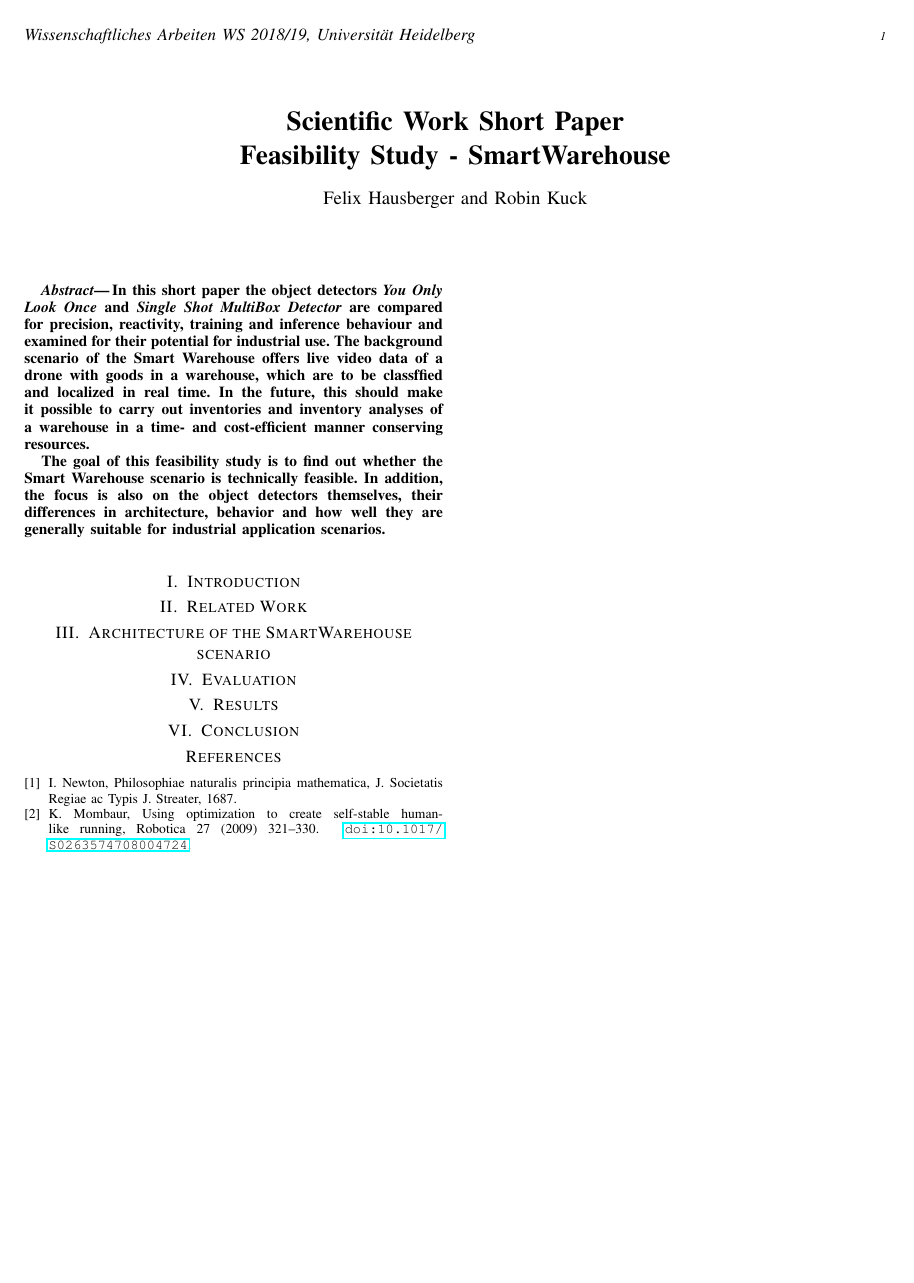
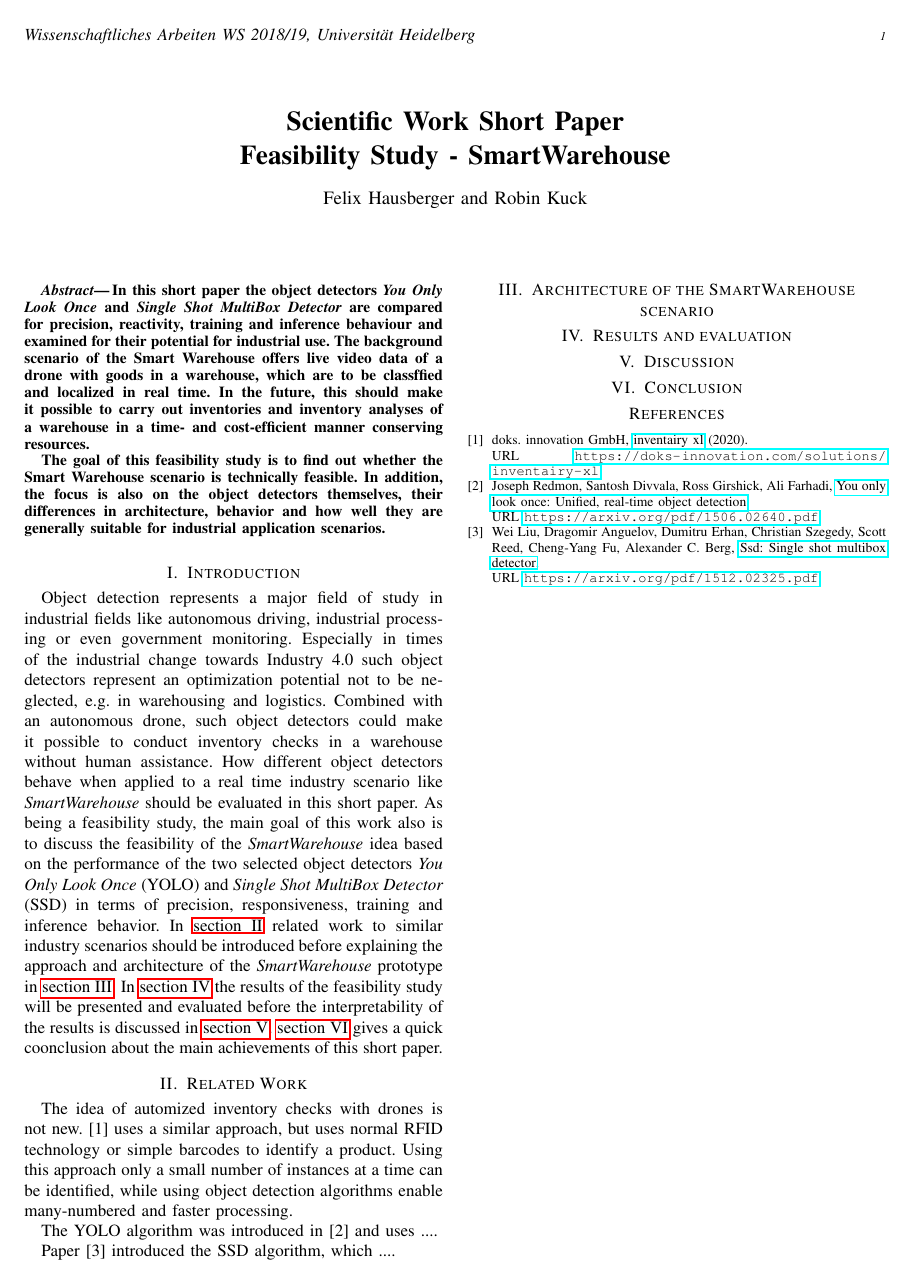
Before and after one commit to fidsusj/ShortPaper, a LaTeX paper (wissarbIEEE-template.tex, which reads mybibfile.bib): the whole page. Compiled offline with pdfLaTeX.

Commit message:
main: added introduction and started related work

```diff
--- a/mybibfile.bib
+++ b/mybibfile.bib
@@ -5,4 +1,2 @@
-  Year                     = {2009},
+% This file was created with Citavi 6.7.0.0
 
-  Month                    = {May},
-  Pages                    = {321--330},
@@ -13 +2,0 @@
-  Doi                      = {10.1017/S0263574708004724},
@@ -18,0 +7 @@
+ url = {https://doks-innovation.com/solutions/inventairy-xl},
@@ -22,4 +11,0 @@
-  title={Philosophiae naturalis principia mathematica},
-  author={Newton, Isaac},
-  year={1687},
-  publisher={J. Societatis Regiae ac Typis J. Streater}
@@ -25,0 +17 @@
+ url = {https://arxiv.org/pdf/1506.02640.pdf},
@@ -26,0 +26,3 @@
+ url = {https://arxiv.org/pdf/1512.02325.pdf},
+ urldate = {2020-12-31}
+}
--- a/wissarbIEEE-template.tex
+++ b/wissarbIEEE-template.tex
@@ -40,15 +40,23 @@ The goal of this feasibility study is to find out whether the Smart Warehouse sc
 %%%%%%%%%%%%%%%%%%%%%%%%%%%%%%%%%%%%%%%%%%%%%%%%%%%%%%%%%%%%%%%%%%%%%%%%%%%%%%%%
 \section{Introduction}
 
-\section{Related Work}
+Object detection represents a major field of study in industrial fields like autonomous driving, industrial processing or even government monitoring. Especially in times of the industrial change towards Industry 4.0 such object detectors represent an optimization potential not to be neglected, e.g. in warehousing and logistics. Combined with an autonomous drone, such object detectors could make it possible to conduct inventory checks in a warehouse without human assistance. How different object detectors behave when applied to a real time industry scenario like \textit{SmartWarehouse} should be evaluated in this short paper. As being a feasibility study, the main goal of this work also is to discuss the feasibility of the \textit{SmartWarehouse} idea based on the performance of the two selected object detectors \textit{You Only Look Once} (YOLO) and \textit{Single Shot MultiBox Detector} (SSD) in terms of precision, responsiveness, training and inference behavior. In \autoref{relatedwork} related work to similar industry scenarios should be introduced before explaining the approach and architecture of the \textit{SmartWarehouse} prototype in \autoref{architecture}. In \autoref{evaluation} the results of the feasibility study will be presented and evaluated before the interpretability of the results is discussed in \autoref{results}. \autoref{conclusion} gives a quick coonclusion about the main achievements of this short paper.
 
-\section{Architecture of the SmartWarehouse scenario}
+\section{Related Work} \label{relatedwork}
 
-\section{Evaluation}
+The idea of automized inventory checks with drones is not new. \cite{doks.innovationGmbH.2020} uses a similar approach, but uses normal RFID technology or simple barcodes to identify a product. Using this approach only a small number of instances at a time can be identified, while using object detection algorithms enable many-numbered and faster processing.
 
-\section{Results}
+The YOLO algorithm was introduced in \cite{JosephRedmonSantoshDivvalaRossGirshickAliFarhadi.2016} and uses ....
 
-\section{Conclusion}
+Paper \cite{WeiLiuDragomirAnguelovDumitruErhanChristianSzegedyScottReedChengYangFuAlexander.2016} introduced the SSD algorithm, which ....
+
+\section{Architecture of the SmartWarehouse scenario} \label{architecture}
+
+\section{Results and evaluation} \label{evaluation}
+
+\section{Discussion} \label{results}
+
+\section{Conclusion} \label{conclusion}
 
 \bibliography{mybibfile}
 
```
Also changed, not shown: wissarbIEEE-template.bbl, wissarbIEEE-template.pdf, mybibfile.bib (32 more changed lines), 5 other files.
